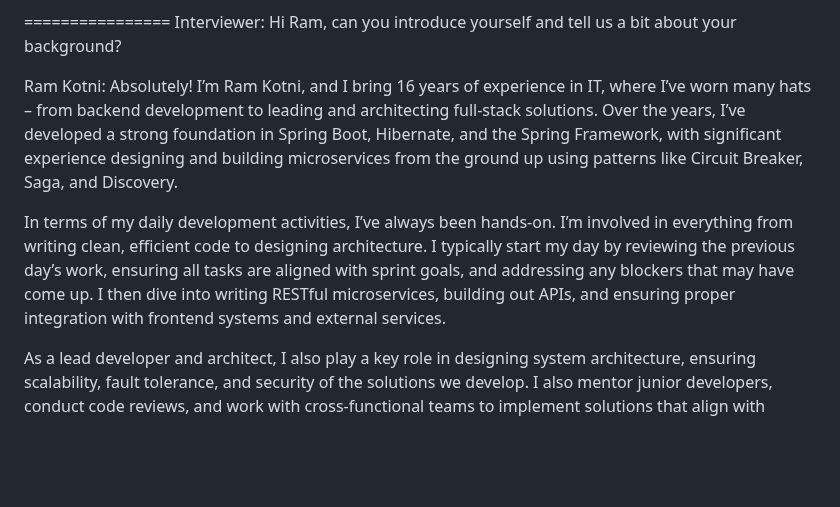
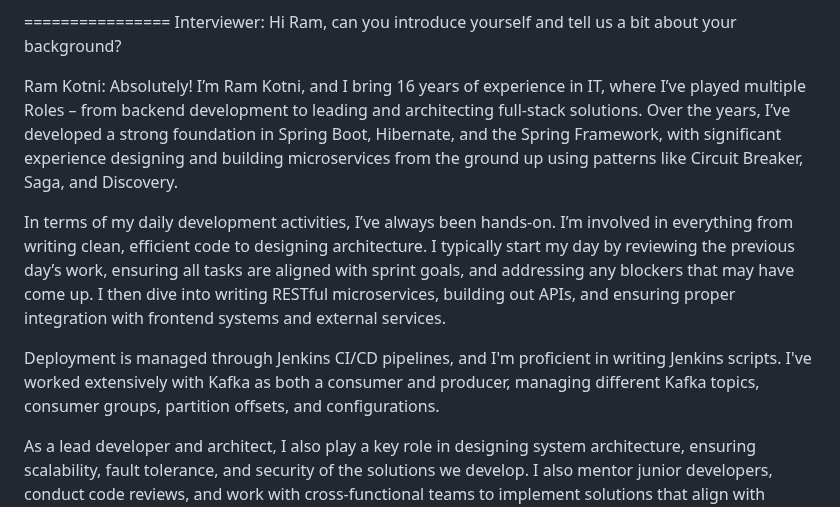
Before and after one commit to ramkotni/interview-prep, a Markdown page: self intro.md, the part around the change. GitHub-like rendering; blank space fills up the shorter version.

```diff
--- a/self intro.md
+++ b/self intro.md
@@ -43,9 +43,11 @@ Closing:
 ================
 Interviewer: Hi Ram, can you introduce yourself and tell us a bit about your background?
 
-Ram Kotni: Absolutely! I’m Ram Kotni, and I bring 16 years of experience in IT, where I’ve worn many hats – from backend development to leading and architecting full-stack solutions. Over the years, I’ve developed a strong foundation in Spring Boot, Hibernate, and the Spring Framework, with significant experience designing and building microservices from the ground up using patterns like Circuit Breaker, Saga, and Discovery.
+Ram Kotni: Absolutely! I’m Ram Kotni, and I bring 16 years of experience in IT, where I’ve played multiple Roles – from backend development to leading and architecting full-stack solutions. Over the years, I’ve developed a strong foundation in Spring Boot, Hibernate, and the Spring Framework, with significant experience designing and building microservices from the ground up using patterns like Circuit Breaker, Saga, and Discovery.
 
 In terms of my daily development activities, I’ve always been hands-on. I’m involved in everything from writing clean, efficient code to designing architecture. I typically start my day by reviewing the previous day’s work, ensuring all tasks are aligned with sprint goals, and addressing any blockers that may have come up. I then dive into writing RESTful microservices, building out APIs, and ensuring proper integration with frontend systems and external services.
+
+Deployment is managed through Jenkins CI/CD pipelines, and I'm proficient in writing Jenkins scripts. I've worked extensively with Kafka as both a consumer and producer, managing different Kafka topics, consumer groups, partition offsets, and configurations.
 
 As a lead developer and architect, I also play a key role in designing system architecture, ensuring scalability, fault tolerance, and security of the solutions we develop. I also mentor junior developers, conduct code reviews, and work with cross-functional teams to implement solutions that align with business requirements. Agile ceremonies are a big part of my day too, where I actively participate in sprint planning, daily stand-ups, and review meetings, ensuring timely delivery and that the team is aligned with project objectives.
 
```
